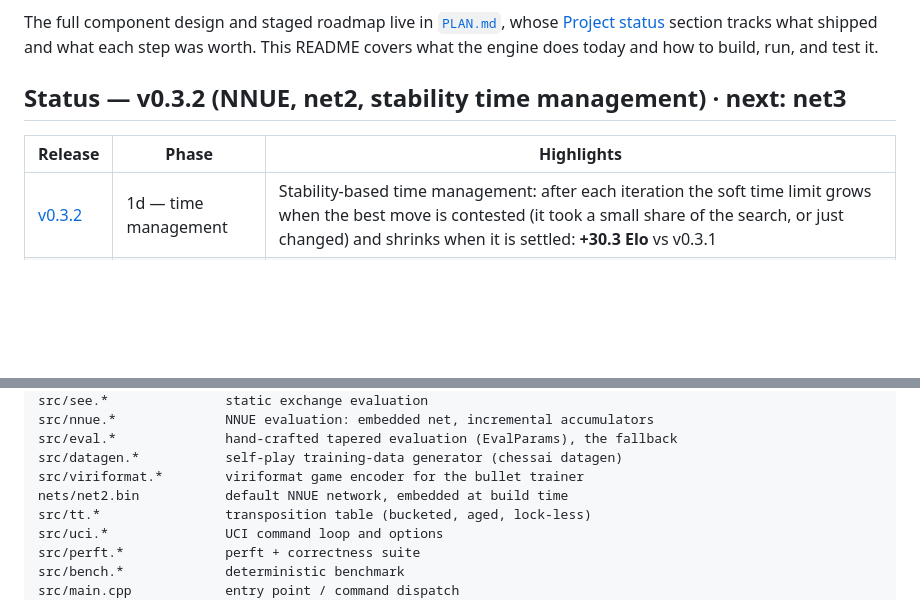
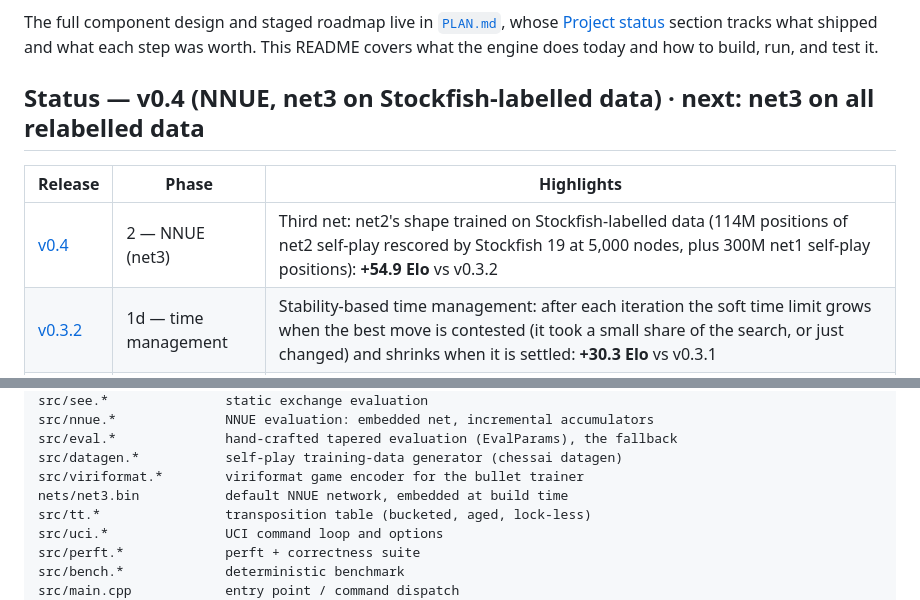
Before and after one commit to Sacha562/ChessAIv2, a Markdown page: README.md, 2 parts joined by grey strips. Rendered like a GitHub page; blank space fills up the shorter version.

Commit message:
docs: add v0.4 (net3, Stockfish-labelled data) to README and PLAN
Co-Authored-By: Claude Opus 5.5 <noreply@anthropic.com>

```diff
--- a/README.md
+++ b/README.md
@@ -9,10 +9,11 @@ The full component design and staged roadmap live in [`PLAN.md`](PLAN.md), whose
 step was worth. This README covers what the engine does today and how to build,
 run, and test it.
 
-## Status — v0.3.2 (NNUE, net2, stability time management) · next: net3
+## Status — v0.4 (NNUE, net3 on Stockfish-labelled data) · next: net3 on all relabelled data
 
 | Release | Phase | Highlights |
 |---|---|---|
+| [v0.4](https://github.com/Sacha562/ChessAIv2/releases/tag/v0.4) | 2 — NNUE (net3) | Third net: net2's shape trained on Stockfish-labelled data (114M positions of net2 self-play rescored by Stockfish 19 at 5,000 nodes, plus 300M net1 self-play positions): **+54.9 Elo** vs v0.3.2 |
 | [v0.3.2](https://github.com/Sacha562/ChessAIv2/releases/tag/v0.3.2) | 1d — time management | Stability-based time management: after each iteration the soft time limit grows when the best move is contested (it took a small share of the search, or just changed) and shrinks when it is settled: **+30.3 Elo** vs v0.3.1 |
 | [v0.3.1](https://github.com/Sacha562/ChessAIv2/releases/tag/v0.3.1) | 2 — speed | Hand-written AVX2 output layer for the NNUE ("lizard" SCReLU: `vpmullw` + `vpmaddwd`, 16 lanes per step): evaluate 2.3× faster, search +20% nps, identical scores: **+25.6 Elo** vs v0.3 |
 | [v0.3](https://github.com/Sacha562/ChessAIv2/releases/tag/v0.3) | 2 — NNUE (net2) | Second net: `(768→1024)×2` SCReLU with 8 material output buckets, trained on 400M self-play positions (100M HCE + 300M net1 games): **+201.9 Elo** vs v0.2.1 |
@@ -228,7 +229,7 @@ src/nnue.*              NNUE evaluation: embedded net, incremental accumulators
 src/eval.*              hand-crafted tapered evaluation (EvalParams), the fallback
 src/datagen.*           self-play training-data generator (chessai datagen)
 src/viriformat.*        viriformat game encoder for the bullet trainer
-nets/net2.bin           default NNUE network, embedded at build time
+nets/net3.bin           default NNUE network, embedded at build time
 src/tt.*                transposition table (bucketed, aged, lock-less)
 src/uci.*               UCI command loop and options
 src/perft.*             perft + correctness suite
```
Also changed, not shown: PLAN.md (+5 -3 lines).
